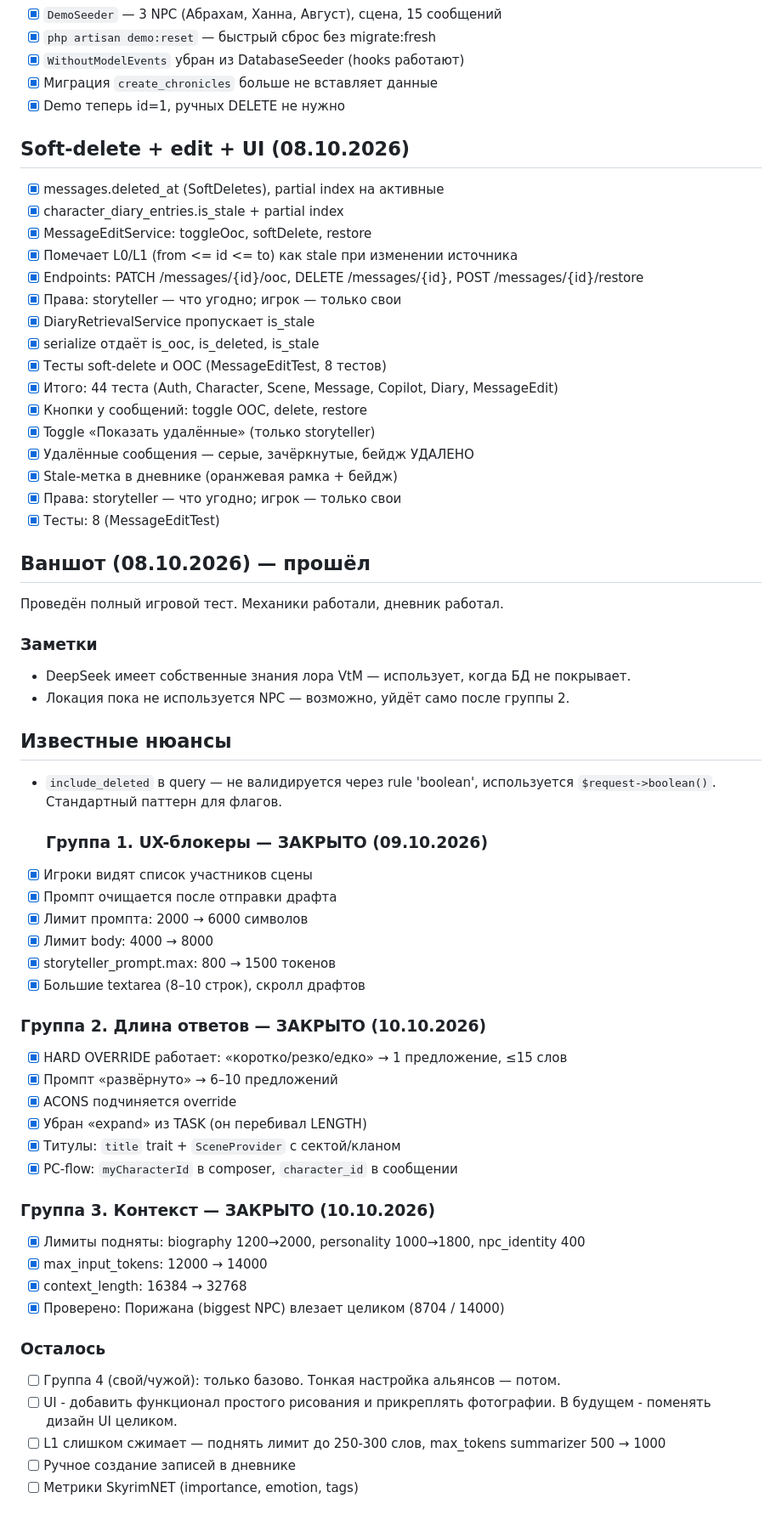
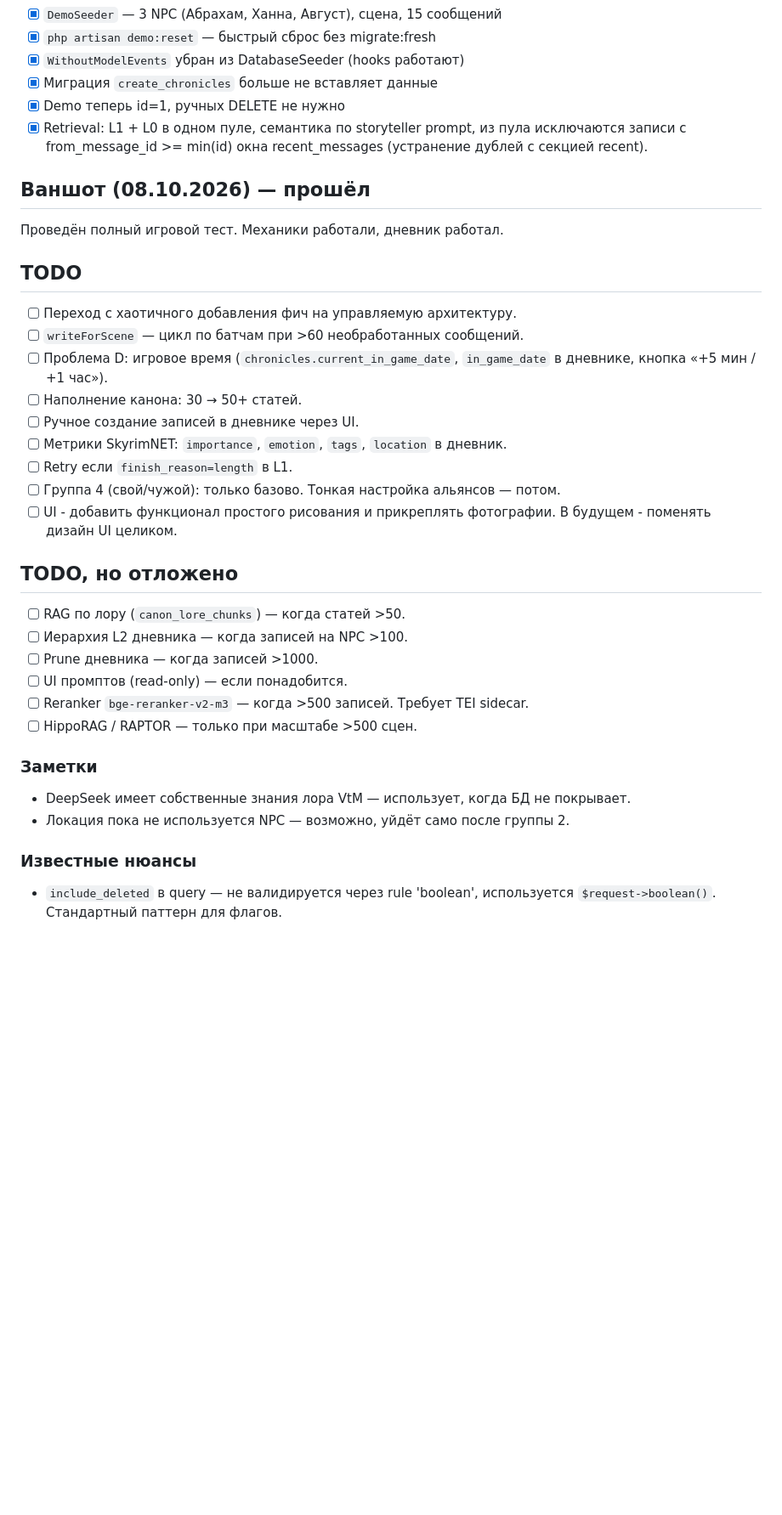
Before and after one commit to DmitriyRaskosov/vtm_chat_helper, a Markdown page: docs/Scope.md, the part around one of its changes. Shown at 85% size. Rendered like a GitHub page; blank space fills up the shorter version.

Commit message:
документация актуализирована перед большими архитектурными изменениями
Co-authored-by: Cursor <cursoragent@cursor.com>

```diff
--- a/docs/Scope.md
+++ b/docs/Scope.md
@@ -105,70 +70,38 @@ NPC ведут долговременный дневник, который по
 - [x] `WithoutModelEvents` убран из DatabaseSeeder (hooks работают)
 - [x] Миграция `create_chronicles` больше не вставляет данные
 - [x] Demo теперь id=1, ручных DELETE не нужно
-
-## Soft-delete + edit + UI (08.10.2026)
-
-- [x] messages.deleted_at (SoftDeletes), partial index на активные
-- [x] character_diary_entries.is_stale + partial index
-- [x] MessageEditService: toggleOoc, softDelete, restore
-- [x] Помечает L0/L1 (from <= id <= to) как stale при изменении источника
-- [x] Endpoints: PATCH /messages/{id}/ooc, DELETE /messages/{id}, POST /messages/{id}/restore
-- [x] Права: storyteller — что угодно; игрок — только свои
-- [x] DiaryRetrievalService пропускает is_stale
-- [x] serialize отдаёт is_ooc, is_deleted, is_stale
-- [x] Тесты soft-delete и OOC (MessageEditTest, 8 тестов)
-- [x] Итого: 44 теста (Auth, Character, Scene, Message, Copilot, Diary, MessageEdit)
-- [x] Кнопки у сообщений: toggle OOC, delete, restore
-- [x] Toggle «Показать удалённые» (только storyteller)
-- [x] Удалённые сообщения — серые, зачёркнутые, бейдж УДАЛЕНО
-- [x] Stale-метка в дневнике (оранжевая рамка + бейдж)
-- [x] Права: storyteller — что угодно; игрок — только свои
-- [x] Тесты: 8 (MessageEditTest)
+- [x] Retrieval: L1 + L0 в одном пуле, семантика по storyteller prompt, из пула исключаются записи с from_message_id >= min(id) окна recent_messages (устранение дублей с секцией recent).
 
 ## Ваншот (08.10.2026) — прошёл
 
 Проведён полный игровой тест. Механики работали, дневник работал.
+
+## TODO
+- [ ] Переход с хаотичного добавления фич на управляемую архитектуру.
+- [ ] `writeForScene` — цикл по батчам при >60 необработанных сообщений.
+- [ ] Проблема D: игровое время (`chronicles.current_in_game_date`, `in_game_date` в дневнике, кнопка «+5 мин / +1 час»).
+- [ ] Наполнение канона: 30 → 50+ статей.
+- [ ] Ручное создание записей в дневнике через UI.
+- [ ] Метрики SkyrimNET: `importance`, `emotion`, `tags`, `location` в дневник.
+- [ ] Retry если `finish_reason=length` в L1.
+- [ ] Группа 4 (свой/чужой): только базово. Тонкая настройка альянсов — потом.
+- [ ] UI - добавить функционал простого рисования и прикреплять фотографии. В будущем - поменять дизайн UI целиком.
+
+## TODO, но отложено
+
+- [ ] RAG по лору (`canon_lore_chunks`) — когда статей >50.
+- [ ] Иерархия L2 дневника — когда записей на NPC >100.
+- [ ] Prune дневника — когда записей >1000.
+- [ ] UI промптов (read-only) — если понадобится.
+- [ ] Reranker `bge-reranker-v2-m3` — когда >500 записей. Требует TEI sidecar.
+- [ ] HippoRAG / RAPTOR — только при масштабе >500 сцен.
 
 ### Заметки
 
 - DeepSeek имеет собственные знания лора VtM — использует, когда БД не покрывает.
 - Локация пока не используется NPC — возможно, уйдёт само после группы 2.
 
-## Известные нюансы
+### Известные нюансы
 
 - `include_deleted` в query — не валидируется через rule 'boolean',
   используется `$request->boolean()`. Стандартный паттерн для флагов.
-
-  ### Группа 1. UX-блокеры — ЗАКРЫТО (09.10.2026)
-
-- [x] Игроки видят список участников сцены
-- [x] Промпт очищается после отправки драфта
-- [x] Лимит промпта: 2000 → 6000 символов
-- [x] Лимит body: 4000 → 8000
-- [x] storyteller_prompt.max: 800 → 1500 токенов
-- [x] Большие textarea (8–10 строк), скролл драфтов
-
-### Группа 2. Длина ответов — ЗАКРЫТО (10.10.2026)
-
-- [x] HARD OVERRIDE работает: «коротко/резко/едко» → 1 предложение, ≤15 слов
-- [x] Промпт «развёрнуто» → 6–10 предложений
-- [x] ACONS подчиняется override
-- [x] Убран «expand» из TASK (он перебивал LENGTH)
-- [x] Титулы: `title` trait + `SceneProvider` с сектой/кланом
-- [x] PC-flow: `myCharacterId` в composer, `character_id` в сообщении
-
-### Группа 3. Контекст — ЗАКРЫТО (10.10.2026)
-
-- [x] Лимиты подняты: biography 1200→2000, personality 1000→1800, npc_identity 400
-- [x] max_input_tokens: 12000 → 14000
-- [x] context_length: 16384 → 32768
-- [x] Проверено: Порижана (biggest NPC) влезает целиком (8704 / 14000)
-
-### Осталось
-
-- [ ] Группа 4 (свой/чужой): только базово. Тонкая настройка альянсов — потом.
-- [ ] UI - добавить функционал простого рисования и прикреплять фотографии. В будущем - поменять дизайн UI целиком.
-- [ ] L1 слишком сжимает — поднять лимит до 250-300 слов, max_tokens summarizer 500 → 1000
-- [ ] Ручное создание записей в дневнике
-- [ ] Метрики SkyrimNET (importance, emotion, tags)
-
```
Also changed, not shown: other parts of docs/Scope.md (+2 -48 lines).
